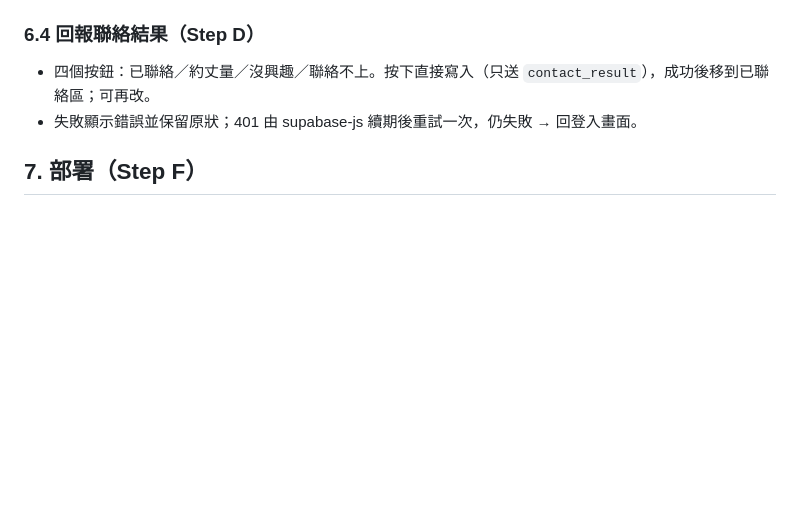
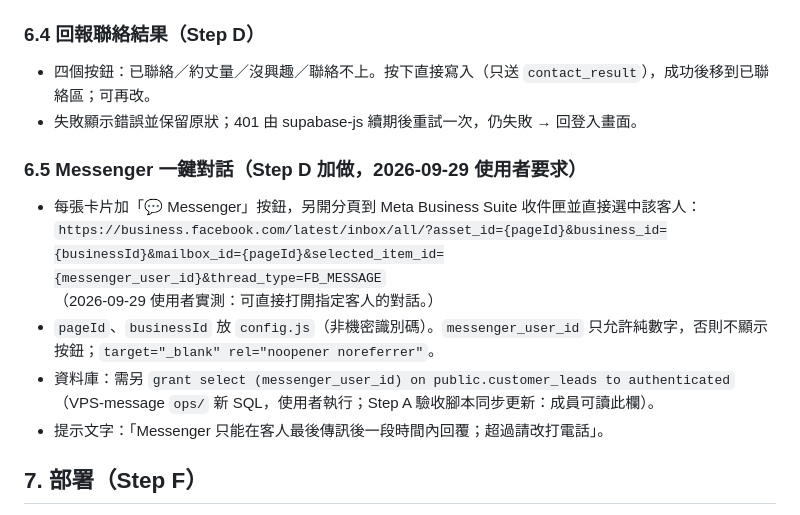
Before and after one commit to kaoger/Genie-Local, a Markdown page: docs/v5-客戶名單規格.md, the part around the change. Drawn GitHub-style; blank space fills up the shorter version.

Commit message:
docs: v5 加入 Messenger 一鍵對話（網址格式已實測）
Co-Authored-By: Claude Opus 5.5 <noreply@anthropic.com>

```diff
--- a/docs/v5-客戶名單規格.md
+++ b/docs/v5-客戶名單規格.md
@@ -117,6 +117,14 @@ Genie-Local 新增「客戶名單」頁：登入後讀取 Messenger 機器人寫
 - 四個按鈕：已聯絡／約丈量／沒興趣／聯絡不上。按下直接寫入（只送 `contact_result`），成功後移到已聯絡區；可再改。
 - 失敗顯示錯誤並保留原狀；401 由 supabase-js 續期後重試一次，仍失敗 → 回登入畫面。
 
+### 6.5 Messenger 一鍵對話（Step D 加做，2026-09-29 使用者要求）
+- 每張卡片加「💬 Messenger」按鈕，另開分頁到 Meta Business Suite 收件匣並直接選中該客人：
+  `https://business.facebook.com/latest/inbox/all/?asset_id={pageId}&business_id={businessId}&mailbox_id={pageId}&selected_item_id={messenger_user_id}&thread_type=FB_MESSAGE`
+  （2026-09-29 使用者實測：可直接打開指定客人的對話。）
+- `pageId`、`businessId` 放 `config.js`（非機密識別碼）。`messenger_user_id` 只允許純數字，否則不顯示按鈕；`target="_blank" rel="noopener noreferrer"`。
+- 資料庫：需另 `grant select (messenger_user_id) on public.customer_leads to authenticated`（VPS-message `ops/` 新 SQL，使用者執行；Step A 驗收腳本同步更新：成員可讀此欄）。
+- 提示文字：「Messenger 只能在客人最後傳訊後一段時間內回覆；超過請改打電話」。
+
 ## 7. 部署（Step F）
 
 - VPS 新增 `genie-web` 容器（nginx:alpine，唯讀掛載靜態檔），Traefik 規則 `Host(app.sameheart-design.com)`，沿用 Let's Encrypt。
```
